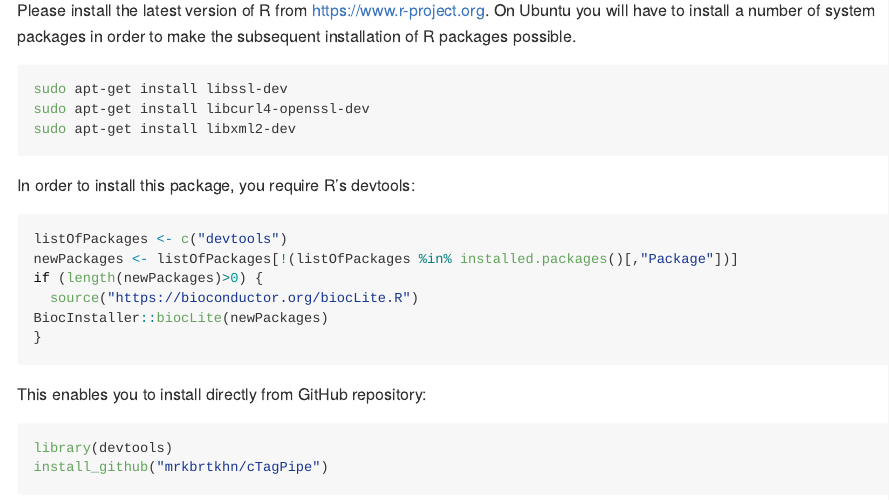
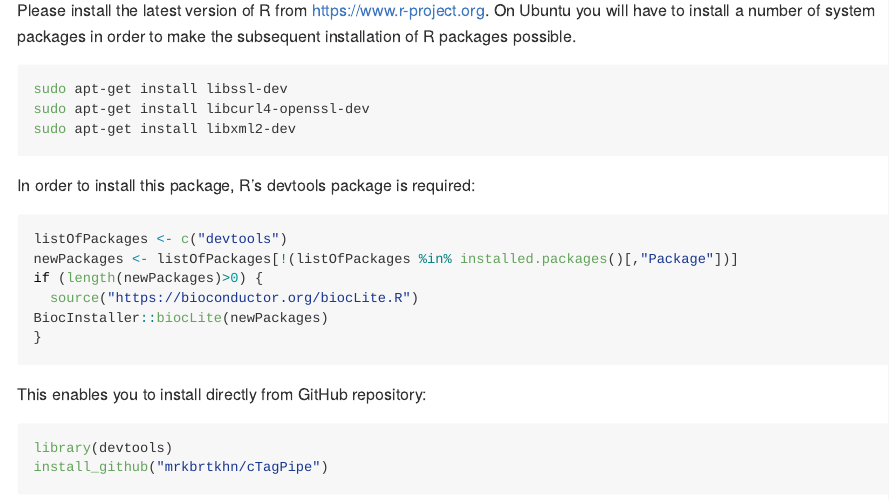
Before and after one commit to mrkbrtkhn/cTagPipe, an R Markdown document (cTagPipe_readme.Rmd): the page in a window 1100 px wide, from 440 px down. Rendered offline with R 4.5, knitr and Pandoc, with nearby package versions; long lines of code are wrapped.

Commit message:
9. commit

````diff
--- a/cTagPipe_readme.Rmd
+++ b/cTagPipe_readme.Rmd
@@ -23,7 +23,7 @@ sudo apt-get install libcurl4-openssl-dev
 sudo apt-get install libxml2-dev
 ```
 
-In order to install this package, you require R's devtools:
+In order to install this package, R's devtools package is required:
 
 ```{r message=FALSE, warning=FALSE, comment=FALSE,results='hide',eval=FALSE}
 listOfPackages <- c("devtools")
````
